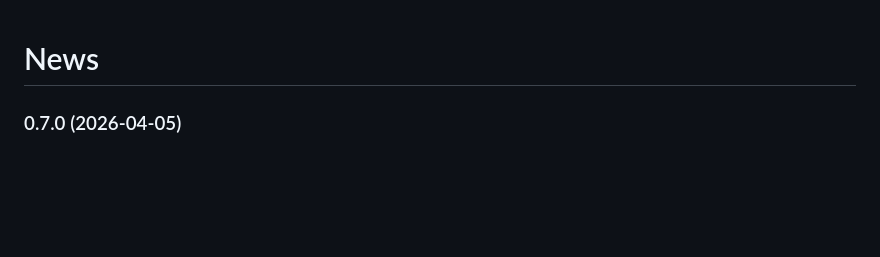
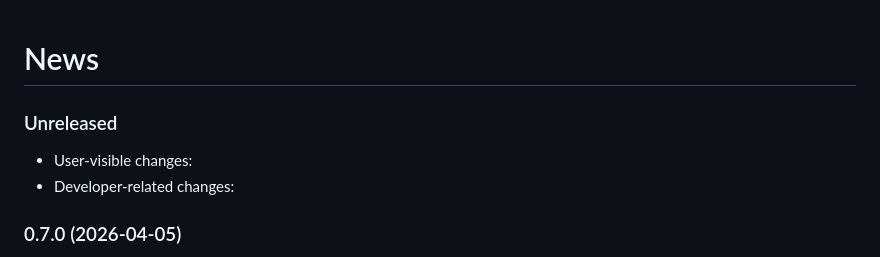
Before and after one commit to hisashim/docdiff, a Markdown page: doc/news.md, the part around the change. Rendered like a GitHub page; blank space fills up the shorter version.

Commit message:
Add Unreleased section in news as a common placeholder for the next release

```diff
--- a/doc/news.md
+++ b/doc/news.md
@@ -1,4 +1,9 @@
 # News
+
+### Unreleased
+
+* User-visible changes:
+* Developer-related changes:
 
 ### 0.7.0 (2026-04-05)
 
```
